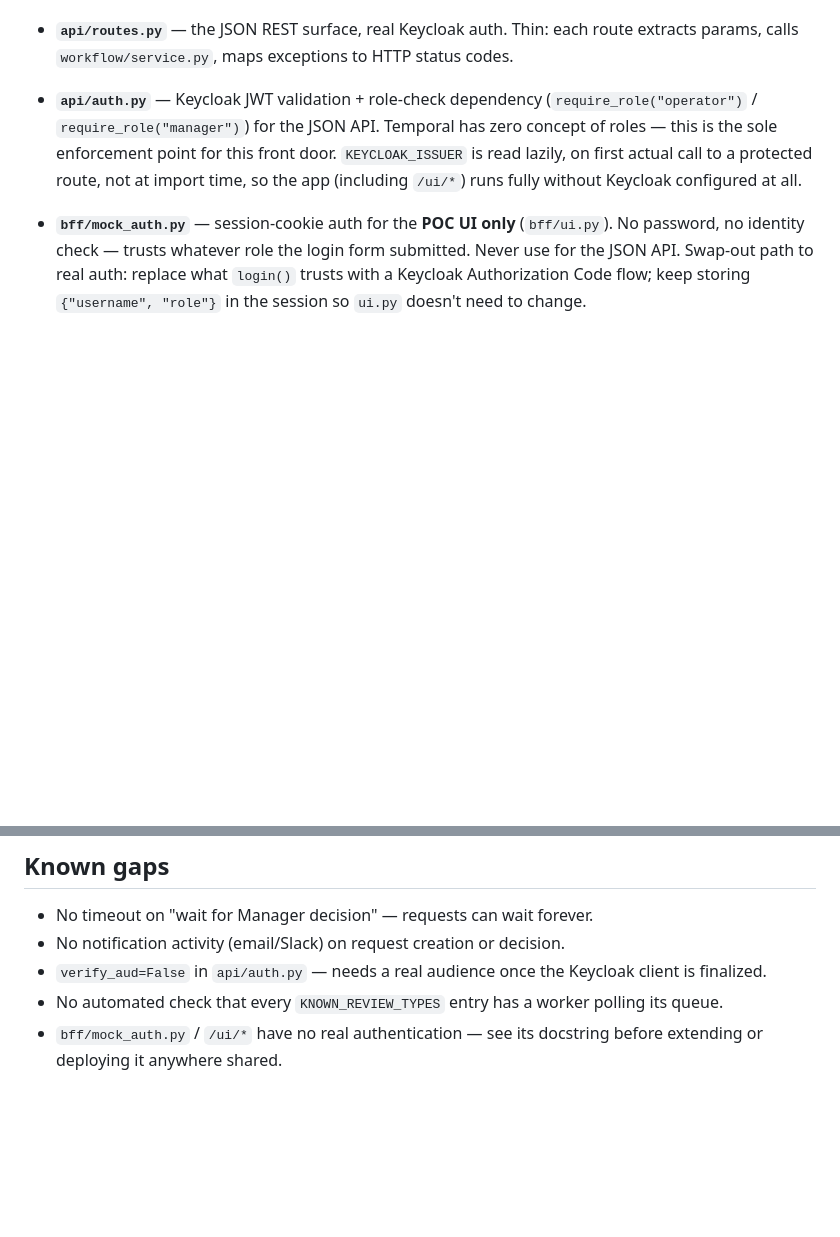
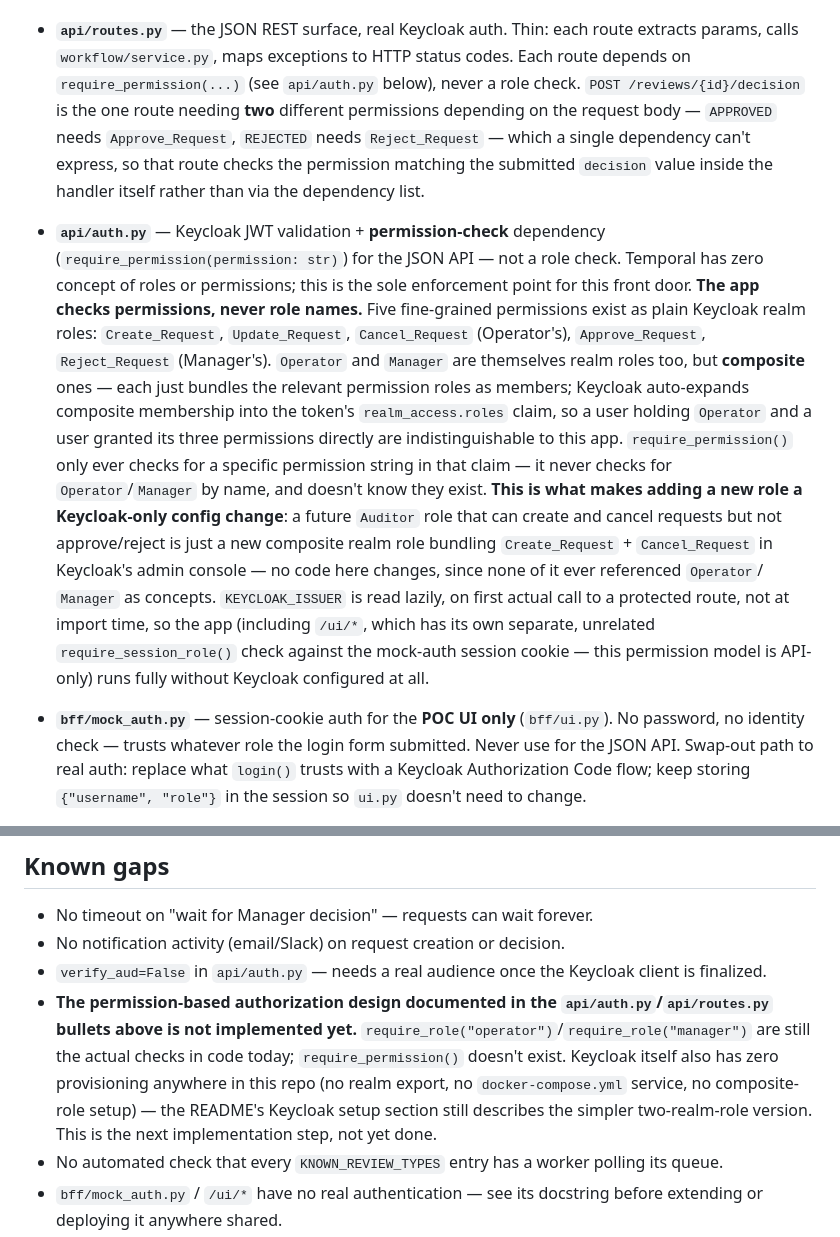
Before and after one commit to bunyawats/review-approval-temporal, a Markdown page: CLAUDE.md, 2 parts joined by grey strips. Drawn GitHub-style; blank space fills up the shorter version.

```diff
--- a/CLAUDE.md
+++ b/CLAUDE.md
@@ -143,13 +143,40 @@ or `bff/` respectively; don't put front-door-specific logic in
   it.
 - **`api/routes.py`** — the JSON REST surface, real Keycloak auth. Thin:
   each route extracts params, calls `workflow/service.py`, maps
-  exceptions to HTTP status codes.
-- **`api/auth.py`** — Keycloak JWT validation + role-check dependency
-  (`require_role("operator")` / `require_role("manager")`) for the JSON
-  API. Temporal has zero concept of roles — this is the sole enforcement
-  point for this front door. `KEYCLOAK_ISSUER` is read lazily, on first
+  exceptions to HTTP status codes. Each route depends on
+  `require_permission(...)` (see `api/auth.py` below), never a role
+  check. `POST /reviews/{id}/decision` is the one route needing **two**
+  different permissions depending on the request body — `APPROVED` needs
+  `Approve_Request`, `REJECTED` needs `Reject_Request` — which a single
+  dependency can't express, so that route checks the permission matching
+  the submitted `decision` value inside the handler itself rather than
+  via the dependency list.
+- **`api/auth.py`** — Keycloak JWT validation + **permission-check**
+  dependency (`require_permission(permission: str)`) for the JSON API —
+  not a role check. Temporal has zero concept of roles or permissions;
+  this is the sole enforcement point for this front door.
+  **The app checks permissions, never role names.** Five fine-grained
+  permissions exist as plain Keycloak realm roles: `Create_Request`,
+  `Update_Request`, `Cancel_Request` (Operator's), `Approve_Request`,
+  `Reject_Request` (Manager's). `Operator` and `Manager` are themselves
+  realm roles too, but **composite** ones — each just bundles the
+  relevant permission roles as members; Keycloak auto-expands composite
+  membership into the token's `realm_access.roles` claim, so a user
+  holding `Operator` and a user granted its three permissions directly
+  are indistinguishable to this app. `require_permission()` only ever
+  checks for a specific permission string in that claim — it never
+  checks for `Operator`/`Manager` by name, and doesn't know they exist.
+  **This is what makes adding a new role a Keycloak-only config
+  change**: a future `Auditor` role that can create and cancel requests
+  but not approve/reject is just a new composite realm role bundling
+  `Create_Request` + `Cancel_Request` in Keycloak's admin console — no
+  code here changes, since none of it ever referenced `Operator`/
+  `Manager` as concepts. `KEYCLOAK_ISSUER` is read lazily, on first
   actual call to a protected route, not at import time, so the app
-  (including `/ui/*`) runs fully without Keycloak configured at all.
+  (including `/ui/*`, which has its own separate, unrelated
+  `require_session_role()` check against the mock-auth session cookie —
+  this permission model is API-only) runs fully without Keycloak
+  configured at all.
 - **`bff/mock_auth.py`** — session-cookie auth for the **POC UI only**
   (`bff/ui.py`). No password, no identity check — trusts whatever role
   the login form submitted. Never use for the JSON API. Swap-out path to
@@ -452,6 +479,15 @@ only** — not a preview of the Kubernetes shape below.
 - No notification activity (email/Slack) on request creation or decision.
 - `verify_aud=False` in `api/auth.py` — needs a real audience once the
   Keycloak client is finalized.
+- **The permission-based authorization design documented in the
+  `api/auth.py`/`api/routes.py` bullets above is not implemented yet.**
+  `require_role("operator")`/`require_role("manager")` are still the
+  actual checks in code today; `require_permission()` doesn't exist.
+  Keycloak itself also has zero provisioning anywhere in this repo (no
+  realm export, no `docker-compose.yml` service, no composite-role
+  setup) — the README's Keycloak setup section still describes the
+  simpler two-realm-role version. This is the next implementation step,
+  not yet done.
 - No automated check that every `KNOWN_REVIEW_TYPES` entry has a worker
   polling its queue.
 - `bff/mock_auth.py` / `/ui/*` have no real authentication — see its
```
Also changed, not shown: README.md (+33 -6 lines).
